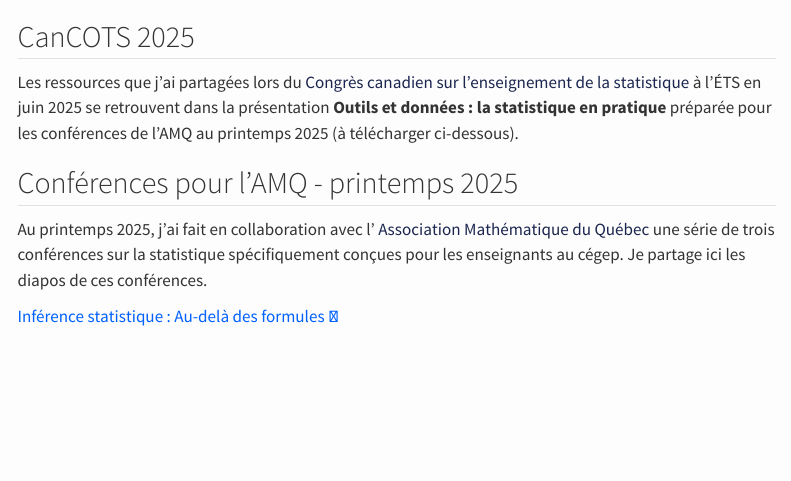
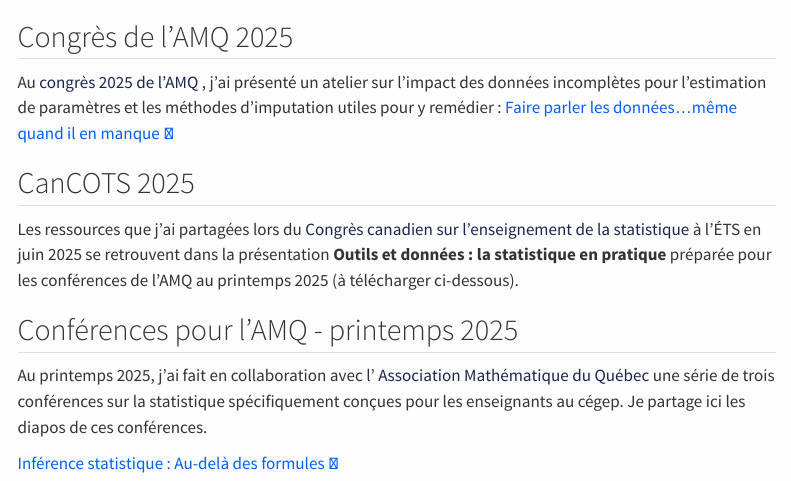
Before and after one commit to ascharest-ulaval/RessourcesStat, a Quarto document (Cegep.qmd): the page in a window 1100 px wide, from its top. Rendered offline with R 4.5, knitr and Pandoc in place of Quarto, with nearby package versions; menus at the side of the page are left out.

Commit message:
Ajout de conférence AMQ 2025

```diff
--- a/Cegep.qmd
+++ b/Cegep.qmd
@@ -1,6 +1,10 @@
 ---
 title: ""
 ---
+
+## Congrès de l'AMQ 2025
+
+Au <a href= "https://congres2025.amq.math.ca/" target = "_blank"> congrès 2025 de l'AMQ </a>, j'ai présenté un atelier sur l'impact des données incomplètes pour l'estimation de paramètres et les méthodes d'imputation utiles pour y remédier : [Faire parler les données...même quand il en manque](https://www.dropbox.com/scl/fi/1ru3eub0orsust8r3hwuh/2025_AMQ_Donn-esManquantes.pdf?rlkey=jeb2iynxaxrhf5wogb4zpvfni&dl=0){.dropbox target="_blank"}
 
 ## CanCOTS 2025
 
```
Also changed, not shown: docs/search.json, 6 other files.
